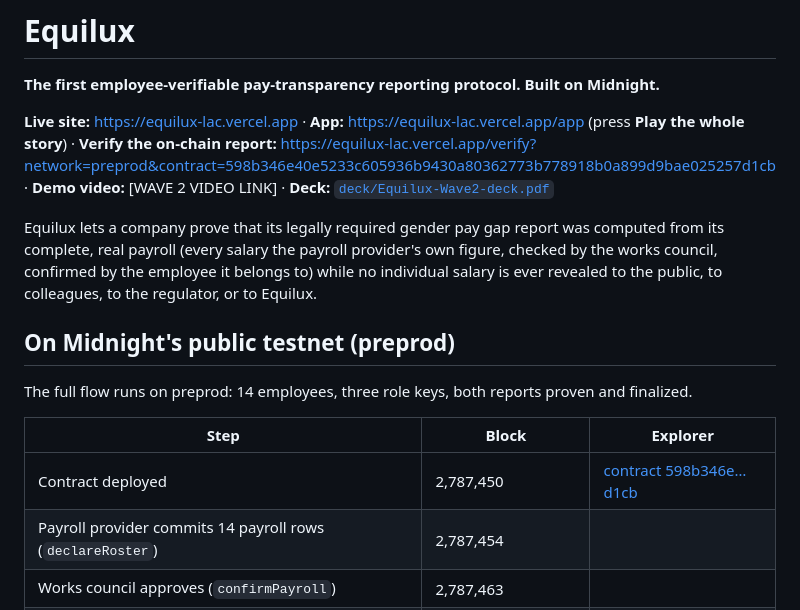
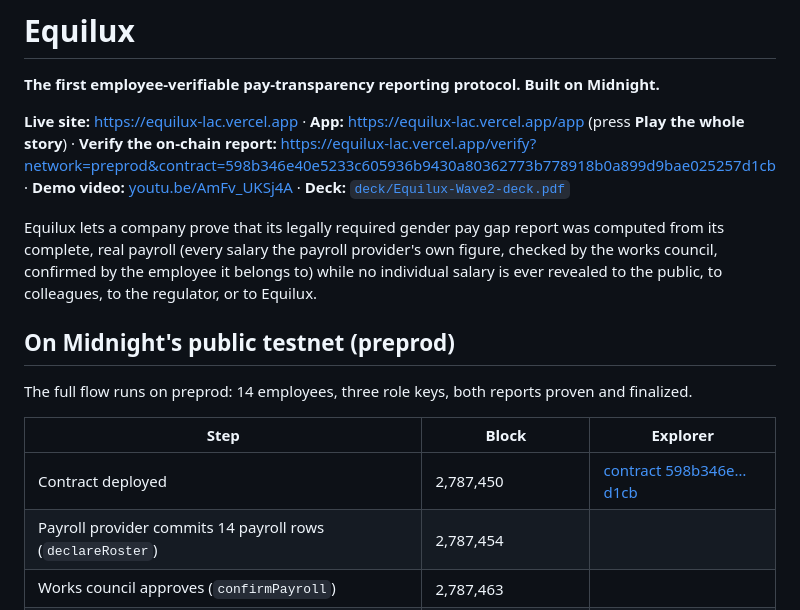
Before and after one commit to AustinChris1/Equilux, a Markdown page: README.md, the part around one of its changes. Rendered like a GitHub page.

Commit message:
Point the README at the Wave 2 video and the live preprod explorer.

```diff
--- a/README.md
+++ b/README.md
@@ -4,7 +4,7 @@
 
 **Live site:** https://equilux-lac.vercel.app · **App:** https://equilux-lac.vercel.app/app (press **Play the whole story**) ·
 **Verify the on-chain report:** https://equilux-lac.vercel.app/verify?network=preprod&contract=598b346e40e5233c605936b9430a80362773b778918b0a899d9bae025257d1cb ·
-**Demo video:** [WAVE 2 VIDEO LINK] · **Deck:** [`deck/Equilux-Wave2-deck.pdf`](deck/Equilux-Wave2-deck.pdf)
+**Demo video:** [youtu.be/AmFv_UKSj4A](https://youtu.be/AmFv_UKSj4A) · **Deck:** [`deck/Equilux-Wave2-deck.pdf`](deck/Equilux-Wave2-deck.pdf)
 
 Equilux lets a company prove that its legally required gender pay gap report was computed from its
 complete, real payroll (every salary the payroll provider's own figure, checked by the works council,
```
Also changed, not shown: other parts of README.md (+1 -1 lines).
